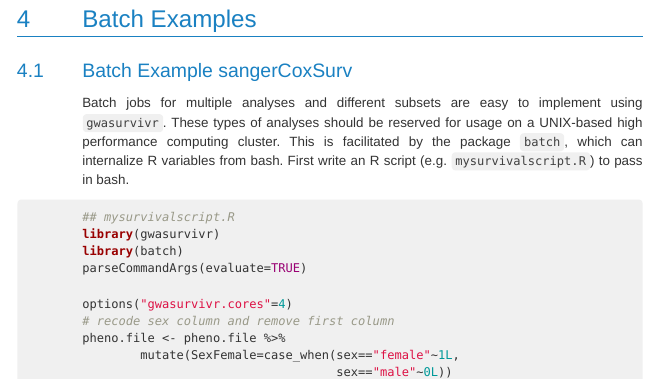
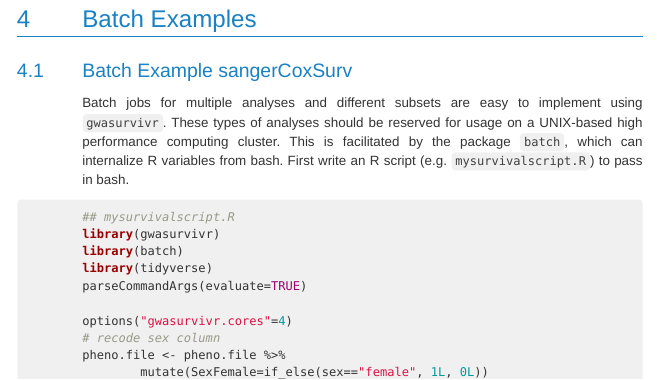
Before and after one commit to suchestoncampbelllab/gwasurvivr, an R Markdown document (vignettes/vignette.Rmd): the page in a window 1100 px wide, from 16910 px down. The pictures show the output file vignettes/vignette.html that the author committed with the source, opened offline; menus at the side of the page are left out.

Commit message:
updated vignette

```diff
--- a/vignettes/vignette.Rmd
+++ b/vignettes/vignette.Rmd
@@ -723,13 +723,13 @@ Batch jobs for multiple analyses and different subsets are easy to implement usi
 ## mysurvivalscript.R
 library(gwasurvivr)
 library(batch)
+library(tidyverse)
 parseCommandArgs(evaluate=TRUE)
 
 options("gwasurvivr.cores"=4)
-# recode sex column and remove first column
+# recode sex column
 pheno.file <- pheno.file %>%
-        mutate(SexFemale=case_when(sex=="female"~1L,
-                                   sex=="male"~0L))
+        mutate(SexFemale=if_else(sex=="female", 1L, 0L))
 # select only experimental group
 sample.ids <- pheno.file %>%
         filter(group=="experimental") %$%
```
Also changed, not shown: vignettes/vignette.html, vignettes/vignette.Rmd (2 more changed lines).
